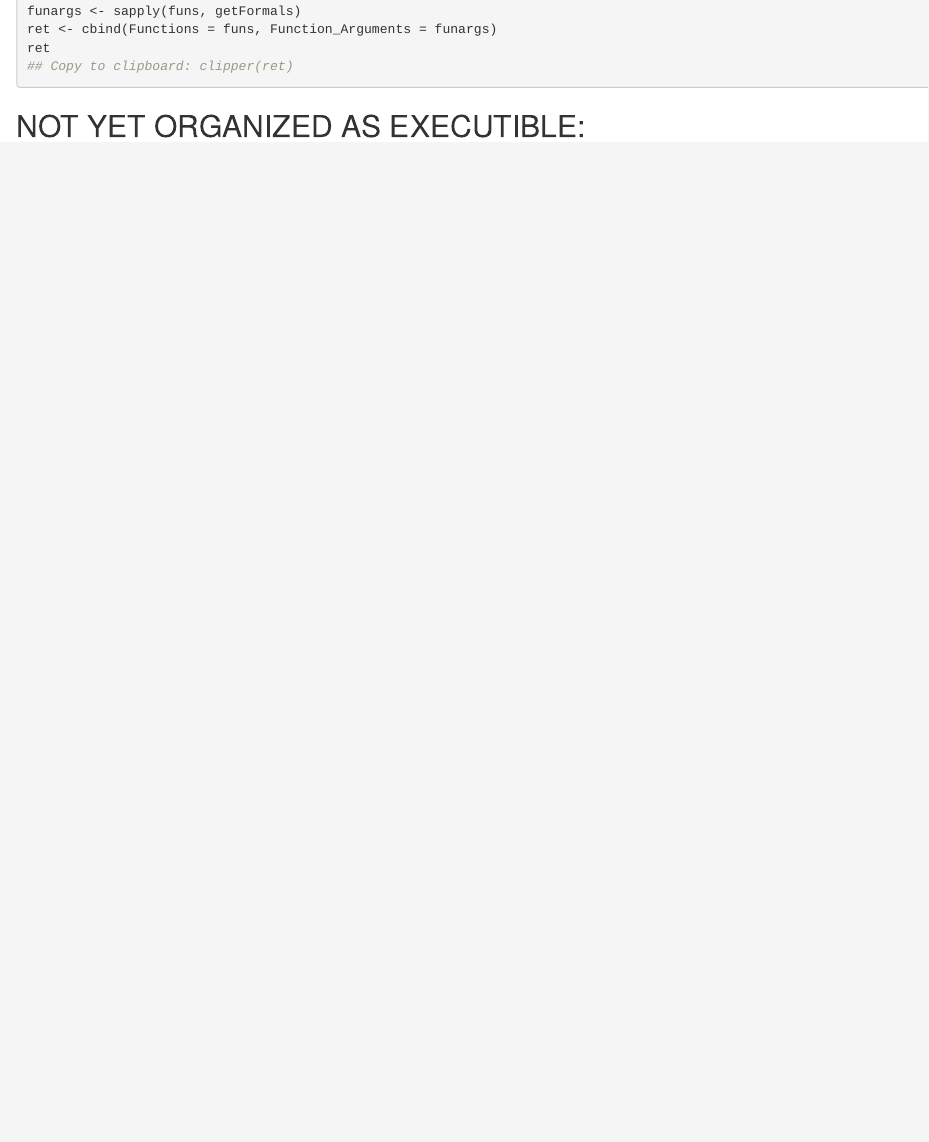
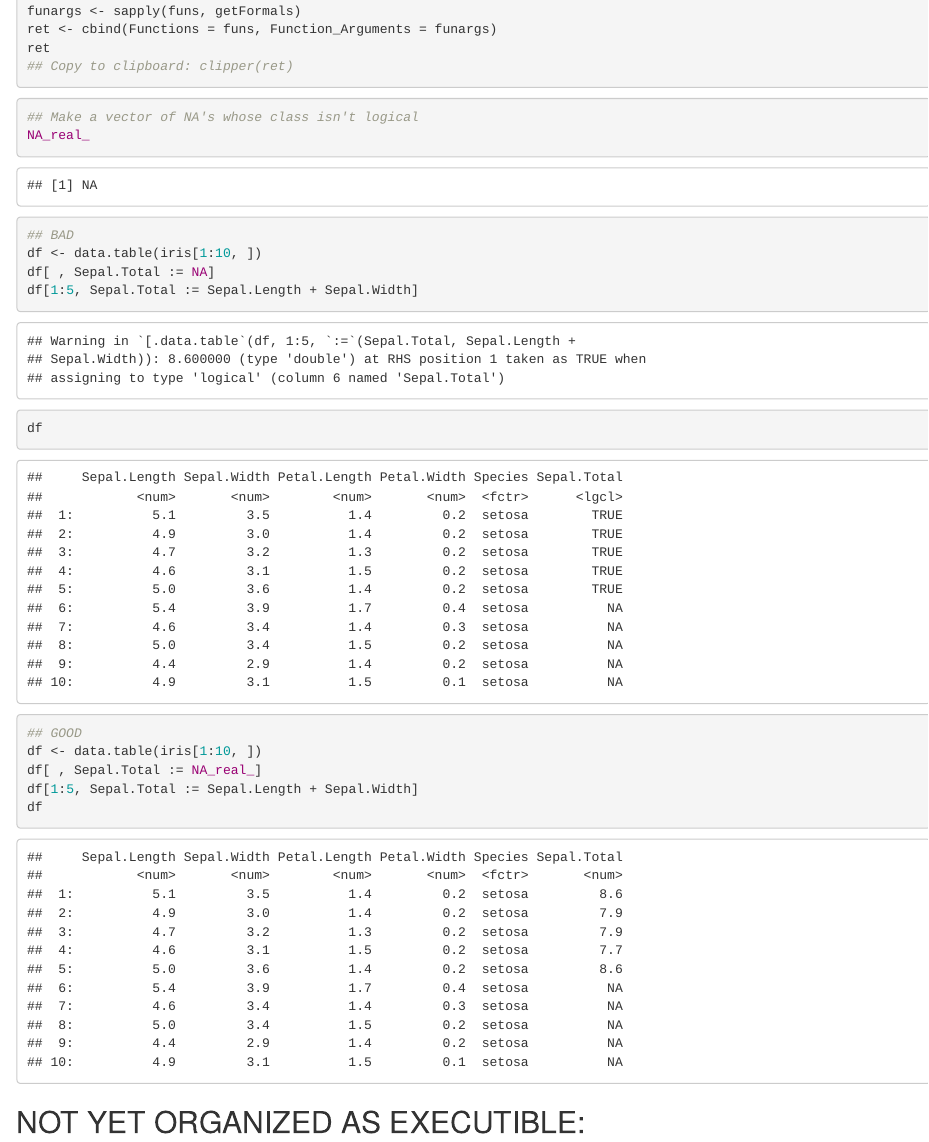
Before and after one commit to geneorama/geneorama, an R Markdown document (doc/FAQ_2014.Rmd): the page in a window 1100 px wide, from 7900 px down. Rendered offline with R 4.5, knitr and Pandoc, with nearby package versions; some code elsewhere in the file could not run offline.

Commit message:
added example

````diff
--- a/doc/FAQ_2014.Rmd
+++ b/doc/FAQ_2014.Rmd
@@ -272,6 +272,25 @@ ret
 ## Copy to clipboard: clipper(ret)
 
 ```
+
+
+```{r}
+## Make a vector of NA's whose class isn't logical
+NA_real_
+
+## BAD
+df <- data.table(iris[1:10, ])
+df[ , Sepal.Total := NA]
+df[1:5, Sepal.Total := Sepal.Length + Sepal.Width]
+df
+## GOOD
+df <- data.table(iris[1:10, ])
+df[ , Sepal.Total := NA_real_]
+df[1:5, Sepal.Total := Sepal.Length + Sepal.Width]
+df
+
+```
+
 
 ## NOT YET ORGANIZED AS EXECUTIBLE:
 
````
